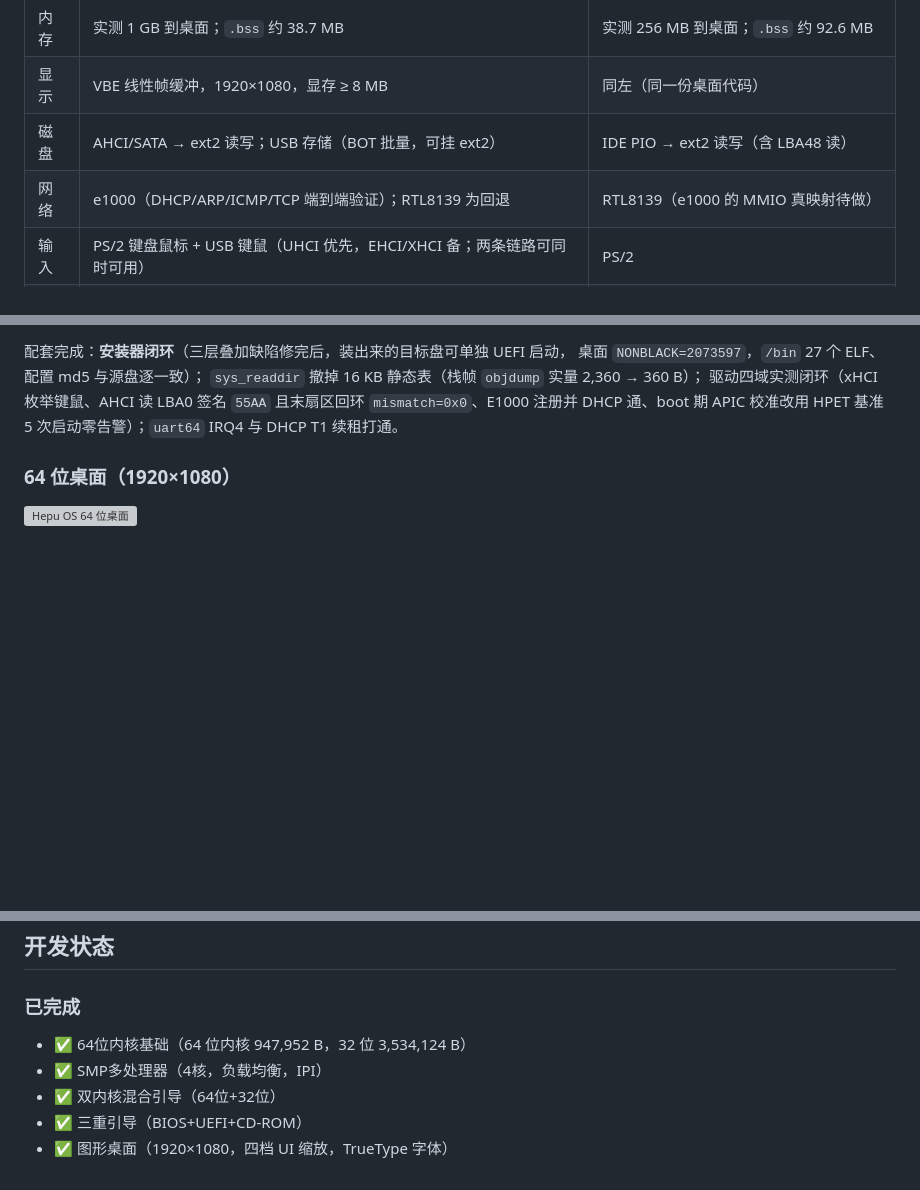
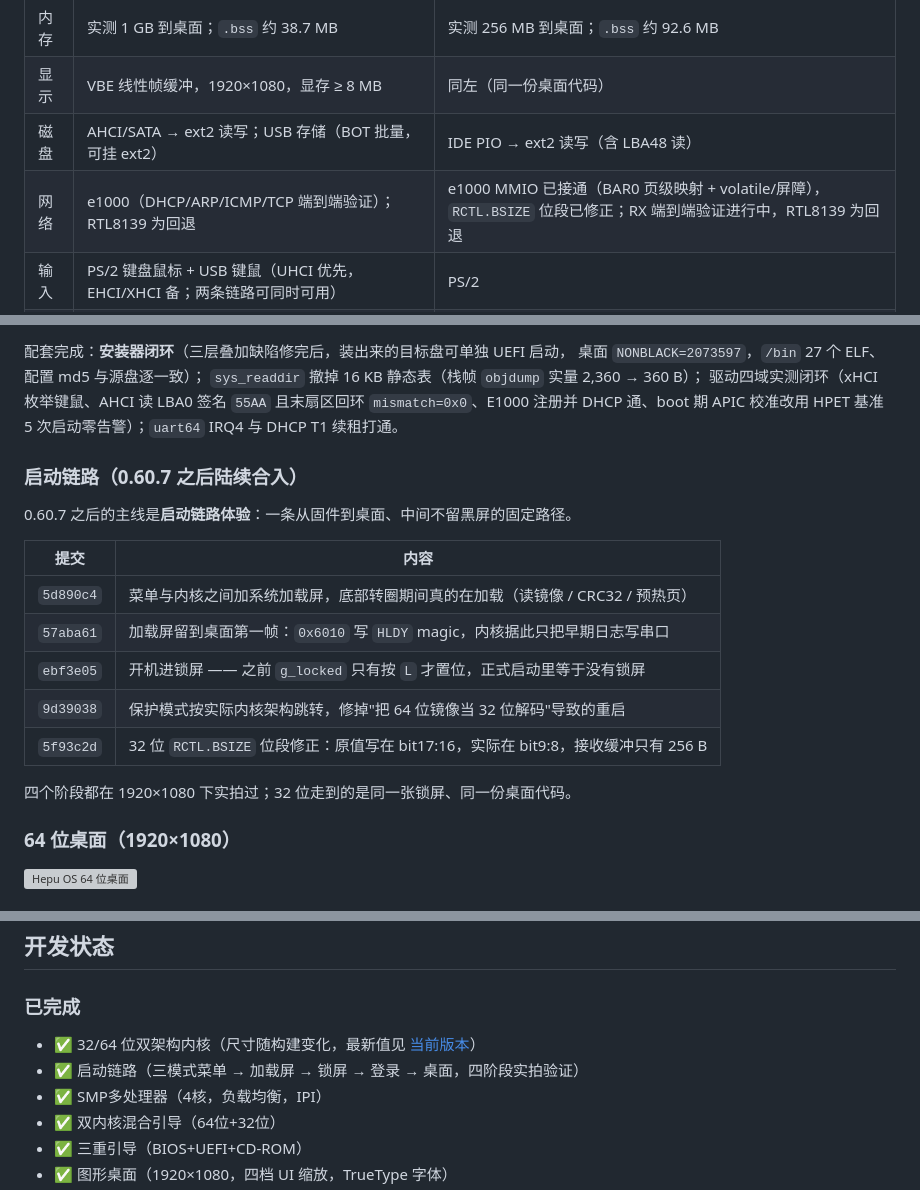
Before and after one commit to midongsang/hepu-os, a Markdown page: README.md, 3 parts joined by grey strips. GitHub-like rendering; blank space fills up the shorter version; grey boxes are pictures that could not be loaded.

```diff
--- a/README.md
+++ b/README.md
@@ -29,7 +79,7 @@
 | 内存 | 实测 1 GB 到桌面；`.bss` 约 38.7 MB | 实测 256 MB 到桌面；`.bss` 约 92.6 MB |
 | 显示 | VBE 线性帧缓冲，1920×1080，显存 ≥ 8 MB | 同左（同一份桌面代码） |
 | 磁盘 | AHCI/SATA → ext2 读写；USB 存储（BOT 批量，可挂 ext2） | IDE PIO → ext2 读写（含 LBA48 读） |
-| 网络 | e1000（DHCP/ARP/ICMP/TCP 端到端验证）；RTL8139 为回退 | RTL8139（e1000 的 MMIO 真映射待做） |
+| 网络 | e1000（DHCP/ARP/ICMP/TCP 端到端验证）；RTL8139 为回退 | e1000 MMIO 已接通（BAR0 页级映射 + volatile/屏障），`RCTL.BSIZE` 位段已修正；RX 端到端验证进行中，RTL8139 为回退 |
 | 输入 | PS/2 键盘鼠标 + USB 键鼠（UHCI 优先，EHCI/XHCI 备；两条链路可同时可用） | PS/2 |
 | 中断 | APIC / IOAPIC / HPET / PIT，SMP 4 核 | PIC / PIT |
 | 串口 | 16550 UART（IRQ4 已接） | 16550 UART |
@@ -65,6 +115,20 @@ AHCI 厂商实现差异（ABAR 与端口复位流程）。
 驱动四域实测闭环（xHCI 枚举键鼠、AHCI 读 LBA0 签名 `55AA` 且末扇区回环
 `mismatch=0x0`、E1000 注册并 DHCP 通、boot 期 APIC 校准改用 HPET 基准
 5 次启动零告警）；`uart64` IRQ4 与 DHCP T1 续租打通。
+
+### 启动链路（0.60.7 之后陆续合入）
+
+0.60.7 之后的主线是**启动链路体验**：一条从固件到桌面、中间不留黑屏的固定路径。
+
+| 提交 | 内容 |
+|---|---|
+| `5d890c4` | 菜单与内核之间加系统加载屏，底部转圈期间真的在加载（读镜像 / CRC32 / 预热页） |
+| `57aba61` | 加载屏留到桌面第一帧：`0x6010` 写 `HLDY` magic，内核据此只把早期日志写串口 |
+| `ebf3e05` | 开机进锁屏 —— 之前 `g_locked` 只有按 `L` 才置位，正式启动里等于没有锁屏 |
+| `9d39038` | 保护模式按实际内核架构跳转，修掉"把 64 位镜像当 32 位解码"导致的重启 |
+| `5f93c2d` | 32 位 `RCTL.BSIZE` 位段修正：原值写在 bit17:16，实际在 bit9:8，接收缓冲只有 256 B |
+
+四个阶段都在 1920×1080 下实拍过；32 位走到的是同一张锁屏、同一份桌面代码。
 
 ### 64 位桌面（1920×1080）
 
@@ -359,7 +423,8 @@ ext2 根分区      LBA 264192 起，245760 扇区（120 MB），/bin 下是各
 ## 开发状态
 
 ### 已完成
-- ✅ 64位内核基础（64 位内核 947,952 B，32 位 3,534,124 B）
+- ✅ 32/64 位双架构内核（尺寸随构建变化，最新值见 [当前版本](#当前版本)）
+- ✅ 启动链路（三模式菜单 → 加载屏 → 锁屏 → 登录 → 桌面，四阶段实拍验证）
 - ✅ SMP多处理器（4核，负载均衡，IPI）
 - ✅ 双内核混合引导（64位+32位）
 - ✅ 三重引导（BIOS+UEFI+CD-ROM）
```
Also changed, not shown: other parts of README.md (+51 -1 lines), docs/assets/boot-loading-0.60.7.jpg (added), docs/assets/boot-menu-0.60.7.jpg (added), docs/assets/lock-screen-0.60.7.jpg (added).
